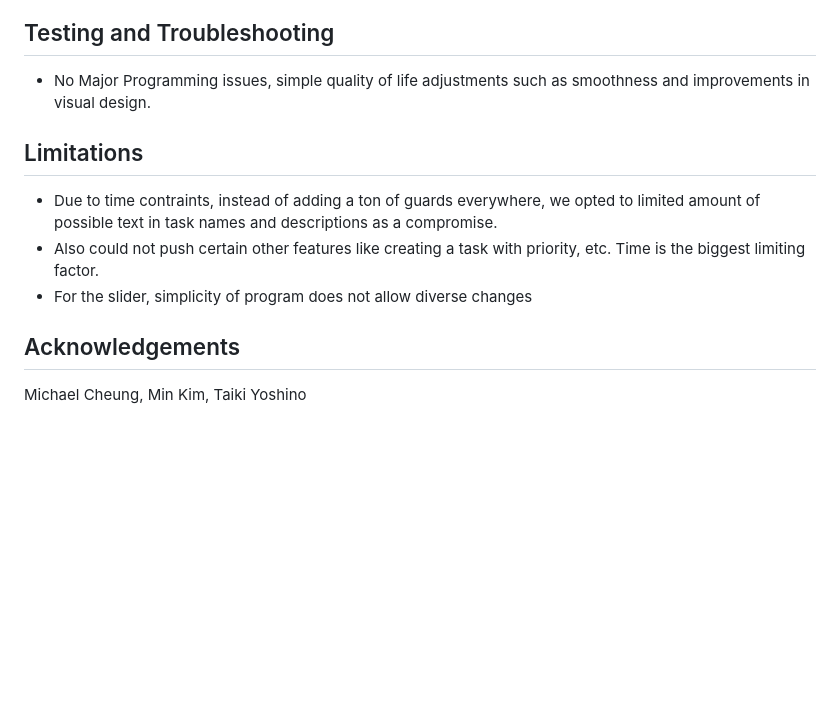
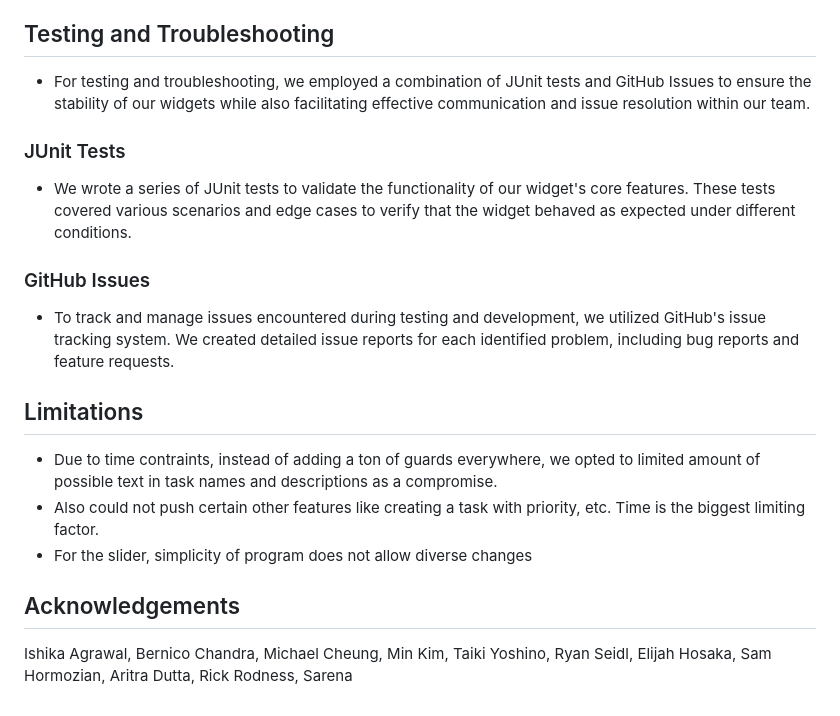
Before and after one commit to cse110-sp24-group18/warmup-exercise, a Markdown page: FinalDocumentation.md, the part around the change. Drawn GitHub-style; blank space fills up the shorter version.

```diff
--- a/FinalDocumentation.md
+++ b/FinalDocumentation.md
@@ -246,7 +246,13 @@ Then, we created a wireframe for the same diagram to organize our ideas properly
 
 
 ## Testing and Troubleshooting
-- No Major Programming issues, simple quality of life adjustments such as smoothness and improvements in visual design.
+- For testing and troubleshooting, we employed a combination of JUnit tests and GitHub Issues to ensure the stability of our widgets while also facilitating effective communication and issue resolution within our team.
+
+### JUnit Tests
+- We wrote a series of JUnit tests to validate the functionality of our widget's core features. These tests covered various scenarios and edge cases to verify that the widget behaved as expected under different conditions.
+
+### GitHub Issues
+- To track and manage issues encountered during testing and development, we utilized GitHub's issue tracking system. We created detailed issue reports for each identified problem, including bug reports and feature requests.
 
 
 ## Limitations
@@ -255,4 +261,4 @@ Then, we created a wireframe for the same diagram to organize our ideas properly
 - For the slider, simplicity of program does not allow diverse changes
 
 ## Acknowledgements
-Michael Cheung, Min Kim, Taiki Yoshino
+Ishika Agrawal, Bernico Chandra, Michael Cheung, Min Kim, Taiki Yoshino, Ryan Seidl, Elijah Hosaka, Sam Hormozian, Aritra Dutta, Rick Rodness, Sarena
```
